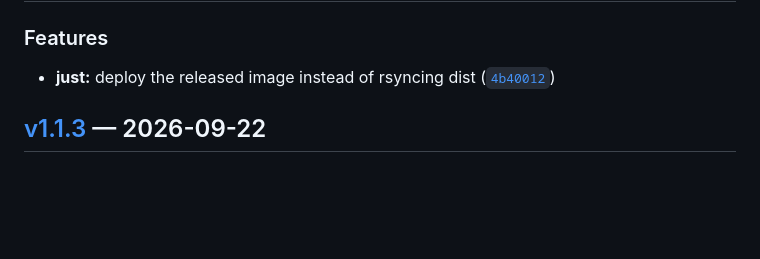
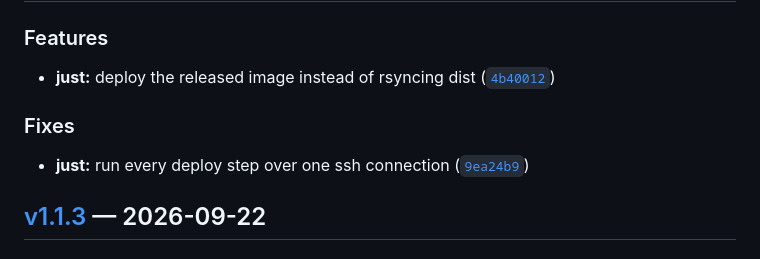
Before and after one commit to FrrCode/FrrCard, a Markdown page: CHANGELOG.md, the part around the change. Drawn GitHub-style; blank space fills up the shorter version.

Commit message:
chore(changelog): update CHANGELOG.md

```diff
--- a/CHANGELOG.md
+++ b/CHANGELOG.md
@@ -11,6 +11,10 @@ subjects; the layout follows [Keep a Changelog](https://keepachangelog.com/en/1.
 ### Features
 
 - **just:** deploy the released image instead of rsyncing dist ([`4b40012`](https://github.com/FrrCode/FrrCard/commit/4b4001285ff8e82b644644e08afe83be54d10155))
+
+### Fixes
+
+- **just:** run every deploy step over one ssh connection ([`9ea24b9`](https://github.com/FrrCode/FrrCard/commit/9ea24b97f182509b8cf286a7190d630a7518bef4))
 
 ## [v1.1.3](https://github.com/FrrCode/FrrCard/compare/v1.1.2...v1.1.3) — 2026-09-22
 
```
